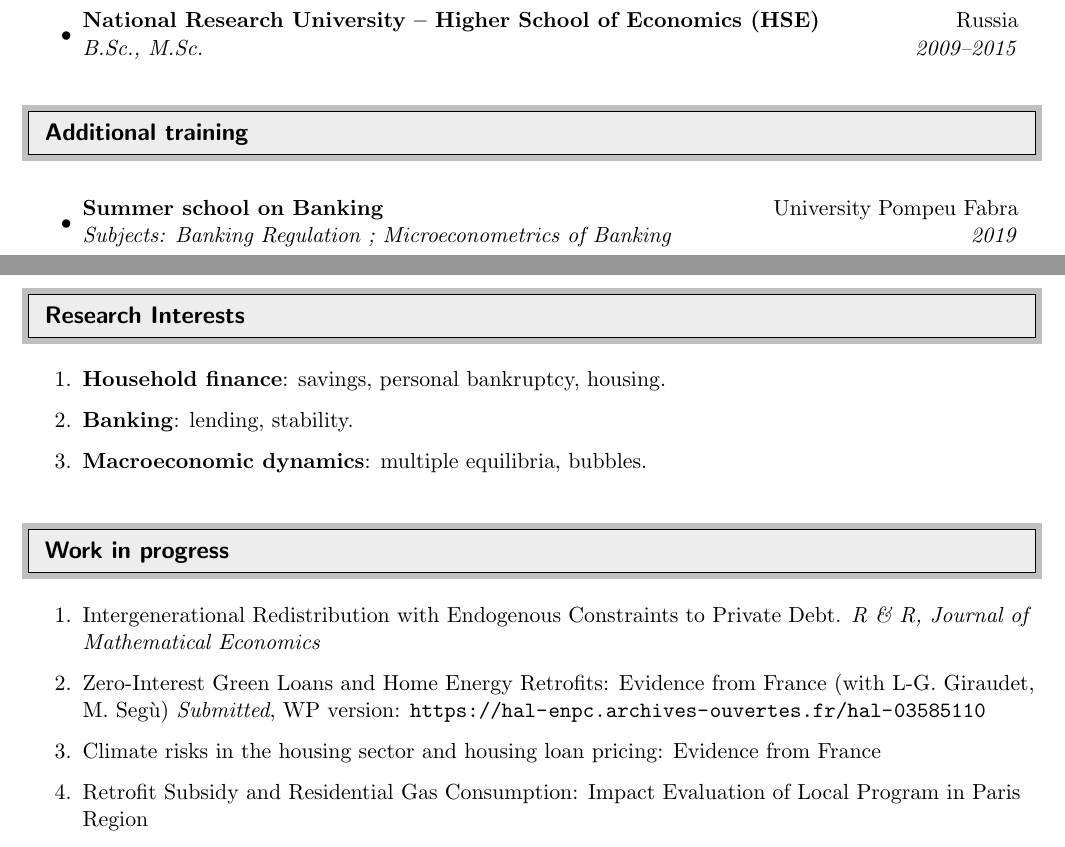
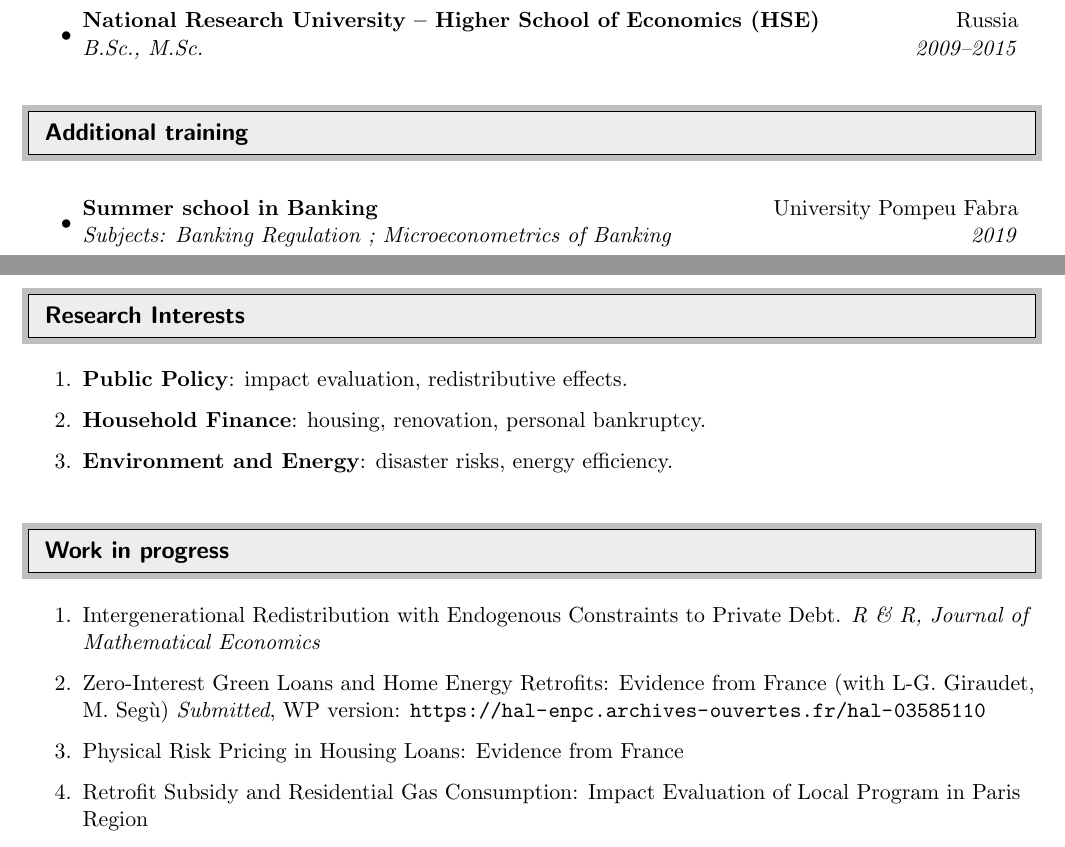
Before and after one commit to urfos/Job-docs, a LaTeX CV (cv.tex): two parts of pages 1 and 2 of 3, joined at a grey line, cut so that both start at the same text. Compiled offline with pdfLaTeX.

Commit message:
Updates from Overleaf

```diff
--- a/cv.tex
+++ b/cv.tex
@@ -157,7 +157,7 @@ CIRED: 45bis Av. de la Belle Gabrielle, 94130 Nogent-sur-Marne, France & %Citize
 \resheading{Additional training}
 
 \begin{itemize}
-         \item \ressubheading{Summer school on Banking}{University Pompeu Fabra}{Subjects: Banking Regulation ; Microeconometrics of Banking}{2019}
+         \item \ressubheading{Summer school in Banking}{University Pompeu Fabra}{Subjects: Banking Regulation ; Microeconometrics of Banking}{2019}
 \end{itemize}
 
 
@@ -166,9 +166,9 @@ CIRED: 45bis Av. de la Belle Gabrielle, 94130 Nogent-sur-Marne, France & %Citize
 %%%%%%%%%%%%%%%%%%%%%%%%%%%%%%
 \resheading{Research Interests}
 \begin{enumerate}
-	\resitem{\textbf{Household finance}: savings, personal bankruptcy, housing.}
-	\resitem{\textbf{Banking}: lending, stability.}
-	\resitem{\textbf{Macroeconomic dynamics}: multiple equilibria, bubbles.}
+\resitem{\textbf{Public Policy}: impact evaluation, redistributive effects.}
+	\resitem{\textbf{Household Finance}: housing, renovation, personal bankruptcy.}
+	\resitem{\textbf{Environment and Energy}: disaster risks, energy efficiency.}
 \end{enumerate}
 
  %%%%%%%%%%%%%%%%%%%%%%%%%%%%%%
@@ -177,7 +177,7 @@ CIRED: 45bis Av. de la Belle Gabrielle, 94130 Nogent-sur-Marne, France & %Citize
 \begin{enumerate}
 	\resitem{Intergenerational Redistribution with Endogenous Constraints to Private Debt. \textit{R \& R, Journal of Mathematical Economics}}
 	\resitem{Zero-Interest Green Loans and Home Energy Retrofits: Evidence from France (with L-G. Giraudet, M. Seg\`{u}) \textit{Submitted}, WP version: \url{https://hal-enpc.archives-ouvertes.fr/hal-03585110}}
-	\resitem{Climate risks in the housing sector and housing loan pricing: Evidence from France}
+	\resitem{Physical Risk Pricing in Housing Loans: Evidence from France}
 	\resitem{Retrofit Subsidy and Residential Gas Consumption: Impact Evaluation of Local Program in Paris Region}
 	\resitem{Interest Rate Restriction Results in Shorter Housing Loans: Evidence from France}
 	\resitem{Endogenous Debt Constraints and Rational Bubbles in an OLG Growth Model (with B. Wigniolle)} %-- \textit{submitted}
```
